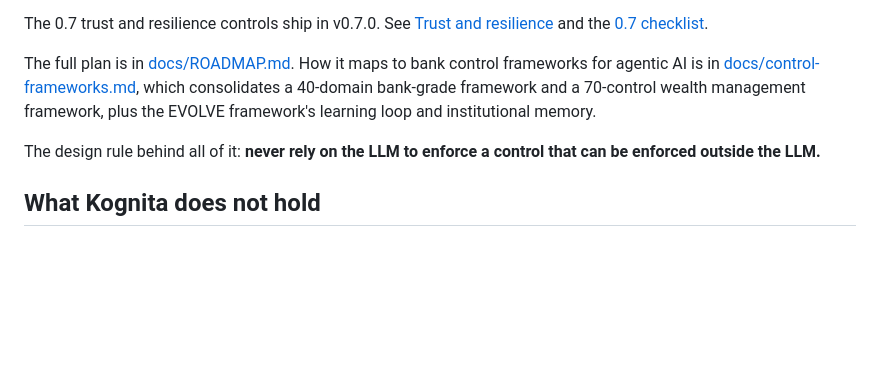
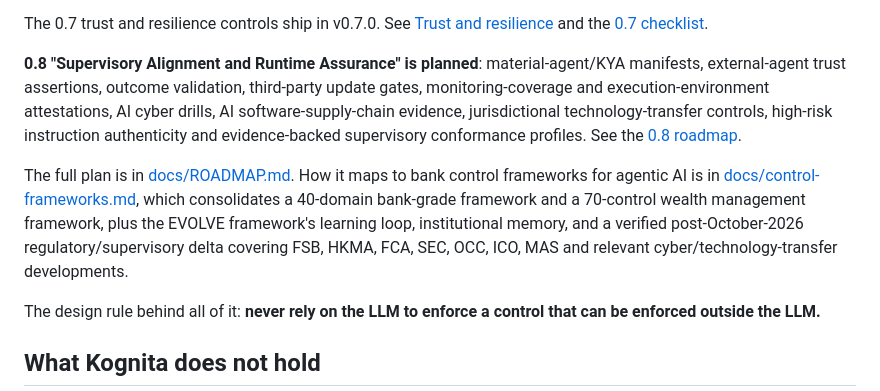
Before and after one commit to mze3e/kognita, a Markdown page: README.md, the part around the change. Rendered like a GitHub page; blank space fills up the shorter version.

Commit message:
docs: surface 0.8 regulatory assurance roadmap

```diff
--- a/README.md
+++ b/README.md
@@ -956,7 +956,9 @@ The 0.6 claims controls ship in v0.6.0: typed claims, freshness, approved source
 
 The 0.7 trust and resilience controls ship in v0.7.0. See [Trust and resilience](#trust-and-resilience-07) and the [0.7 checklist](docs/ROADMAP.md).
 
-The full plan is in [docs/ROADMAP.md](docs/ROADMAP.md). How it maps to bank control frameworks for agentic AI is in [docs/control-frameworks.md](docs/control-frameworks.md), which consolidates a 40-domain bank-grade framework and a 70-control wealth management framework, plus the EVOLVE framework's learning loop and institutional memory.
+**0.8 "Supervisory Alignment and Runtime Assurance" is planned**: material-agent/KYA manifests, external-agent trust assertions, outcome validation, third-party update gates, monitoring-coverage and execution-environment attestations, AI cyber drills, AI software-supply-chain evidence, jurisdictional technology-transfer controls, high-risk instruction authenticity and evidence-backed supervisory conformance profiles. See the [0.8 roadmap](docs/ROADMAP.md#08-supervisory-alignment-and-runtime-assurance).
+
+The full plan is in [docs/ROADMAP.md](docs/ROADMAP.md). How it maps to bank control frameworks for agentic AI is in [docs/control-frameworks.md](docs/control-frameworks.md), which consolidates a 40-domain bank-grade framework and a 70-control wealth management framework, plus the EVOLVE framework's learning loop, institutional memory, and a verified post-October-2026 regulatory/supervisory delta covering FSB, HKMA, FCA, SEC, OCC, ICO, MAS and relevant cyber/technology-transfer developments.
 
 The design rule behind all of it: **never rely on the LLM to enforce a control that can be enforced outside the LLM.**
 
```
